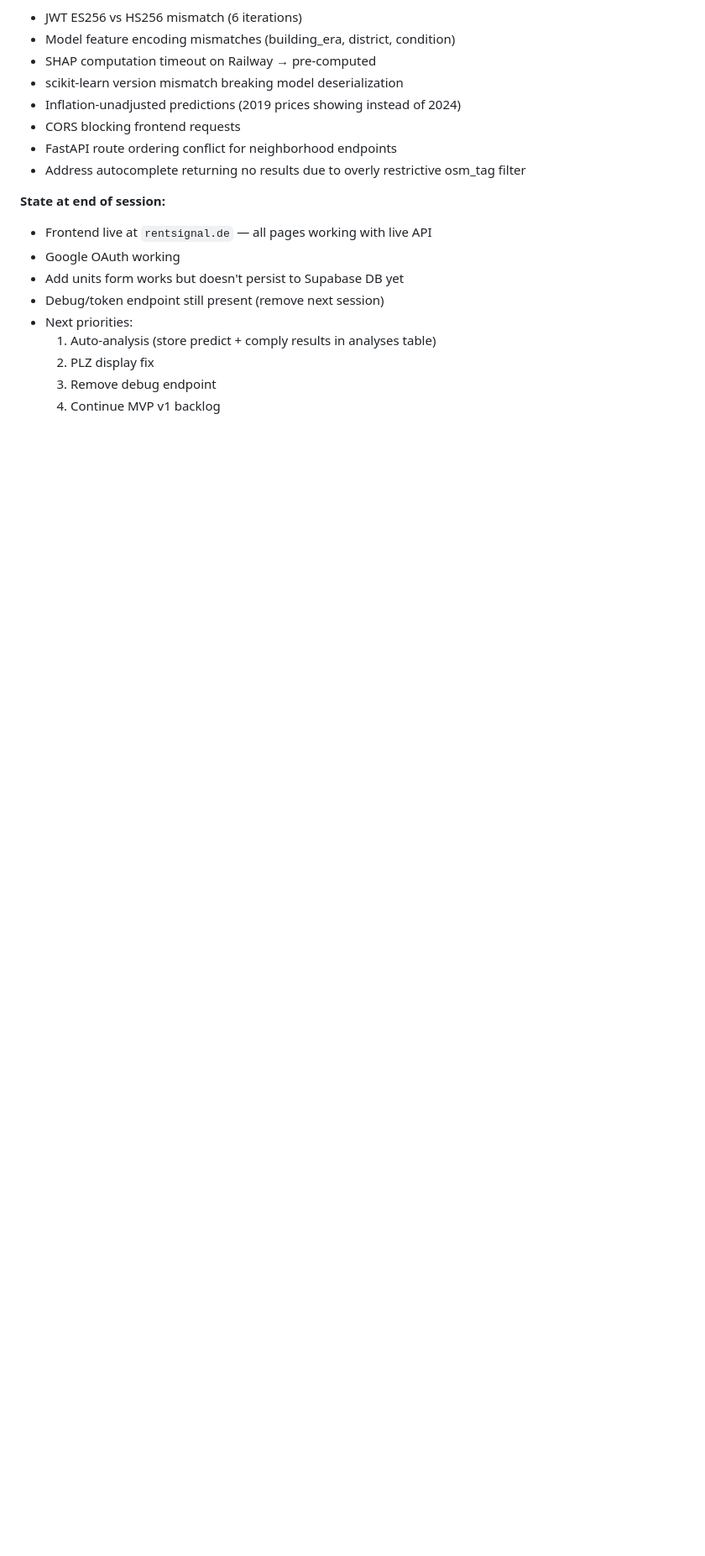
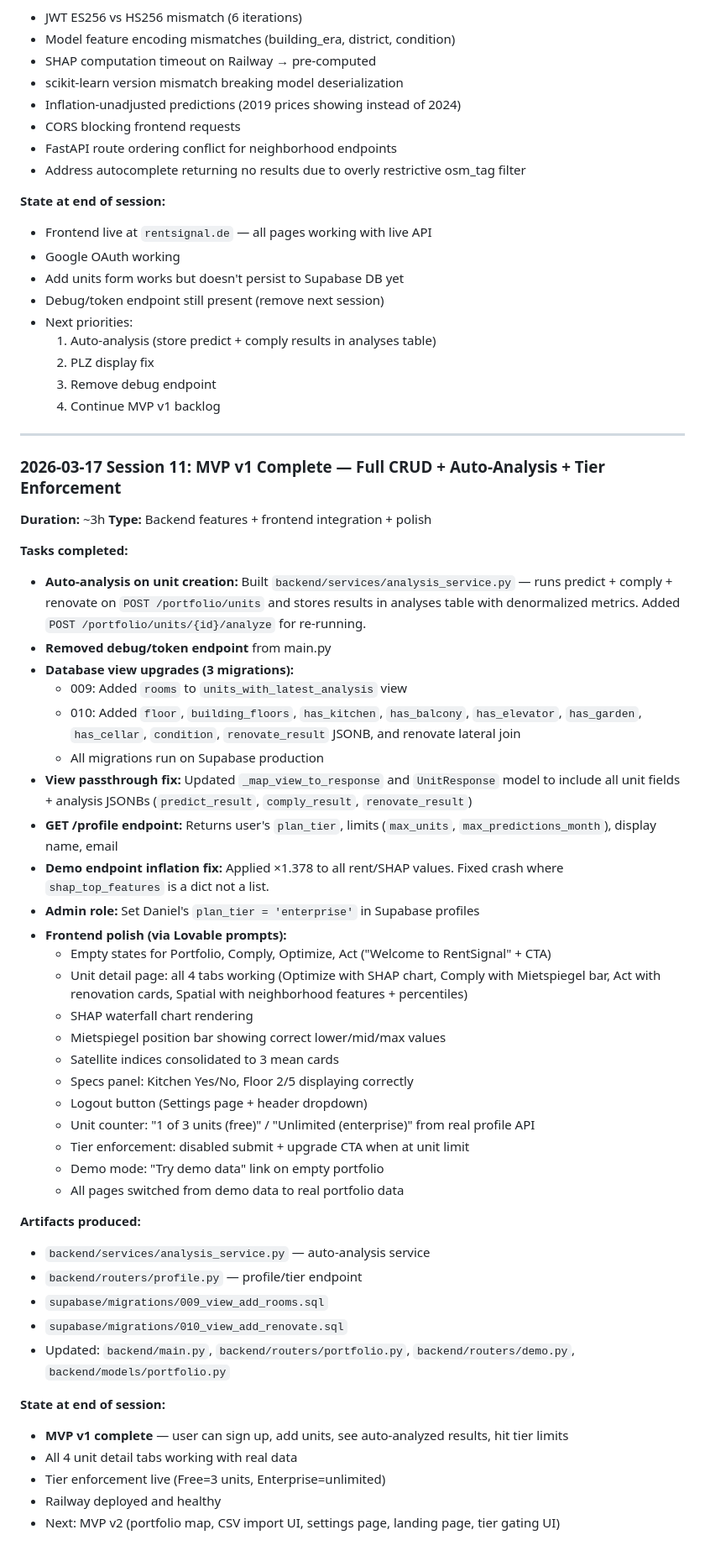
Before and after one commit to dannyredel/rentsignal, a Markdown page: tracking/Changelog.md, the part around the change. Shown at 84% size. GitHub-like rendering; blank space fills up the shorter version.

Commit message:
Update changelog + memory: MVP v1 complete (Session 11)
Co-Authored-By: Claude Opus 4.6 (1M context) <noreply@anthropic.com>

```diff
--- a/tracking/Changelog.md
+++ b/tracking/Changelog.md
@@ -632,3 +632,47 @@
   2. PLZ display fix
   3. Remove debug endpoint
   4. Continue MVP v1 backlog
+
+---
+
+### 2026-03-17 Session 11: MVP v1 Complete — Full CRUD + Auto-Analysis + Tier Enforcement
+**Duration:** ~3h
+**Type:** Backend features + frontend integration + polish
+
+**Tasks completed:**
+- **Auto-analysis on unit creation:** Built `backend/services/analysis_service.py` — runs predict + comply + renovate on `POST /portfolio/units` and stores results in analyses table with denormalized metrics. Added `POST /portfolio/units/{id}/analyze` for re-running.
+- **Removed debug/token endpoint** from main.py
+- **Database view upgrades (3 migrations):**
+  - 009: Added `rooms` to `units_with_latest_analysis` view
+  - 010: Added `floor`, `building_floors`, `has_kitchen`, `has_balcony`, `has_elevator`, `has_garden`, `has_cellar`, `condition`, `renovate_result` JSONB, and renovate lateral join
+  - All migrations run on Supabase production
+- **View passthrough fix:** Updated `_map_view_to_response` and `UnitResponse` model to include all unit fields + analysis JSONBs (`predict_result`, `comply_result`, `renovate_result`)
+- **GET /profile endpoint:** Returns user's `plan_tier`, limits (`max_units`, `max_predictions_month`), display name, email
+- **Demo endpoint inflation fix:** Applied ×1.378 to all rent/SHAP values. Fixed crash where `shap_top_features` is a dict not a list.
+- **Admin role:** Set Daniel's `plan_tier = 'enterprise'` in Supabase profiles
+- **Frontend polish (via Lovable prompts):**
+  - Empty states for Portfolio, Comply, Optimize, Act ("Welcome to RentSignal" + CTA)
+  - Unit detail page: all 4 tabs working (Optimize with SHAP chart, Comply with Mietspiegel bar, Act with renovation cards, Spatial with neighborhood features + percentiles)
+  - SHAP waterfall chart rendering
+  - Mietspiegel position bar showing correct lower/mid/max values
+  - Satellite indices consolidated to 3 mean cards
+  - Specs panel: Kitchen Yes/No, Floor 2/5 displaying correctly
+  - Logout button (Settings page + header dropdown)
+  - Unit counter: "1 of 3 units (free)" / "Unlimited (enterprise)" from real profile API
+  - Tier enforcement: disabled submit + upgrade CTA when at unit limit
+  - Demo mode: "Try demo data" link on empty portfolio
+  - All pages switched from demo data to real portfolio data
+
+**Artifacts produced:**
+- `backend/services/analysis_service.py` — auto-analysis service
+- `backend/routers/profile.py` — profile/tier endpoint
+- `supabase/migrations/009_view_add_rooms.sql`
+- `supabase/migrations/010_view_add_renovate.sql`
+- Updated: `backend/main.py`, `backend/routers/portfolio.py`, `backend/routers/demo.py`, `backend/models/portfolio.py`
+
+**State at end of session:**
+- **MVP v1 complete** — user can sign up, add units, see auto-analyzed results, hit tier limits
+- All 4 unit detail tabs working with real data
+- Tier enforcement live (Free=3 units, Enterprise=unlimited)
+- Railway deployed and healthy
+- Next: MVP v2 (portfolio map, CSV import UI, settings page, landing page, tier gating UI)
```
Also changed, not shown: tracking/Memory.md (+2 -2 lines).
